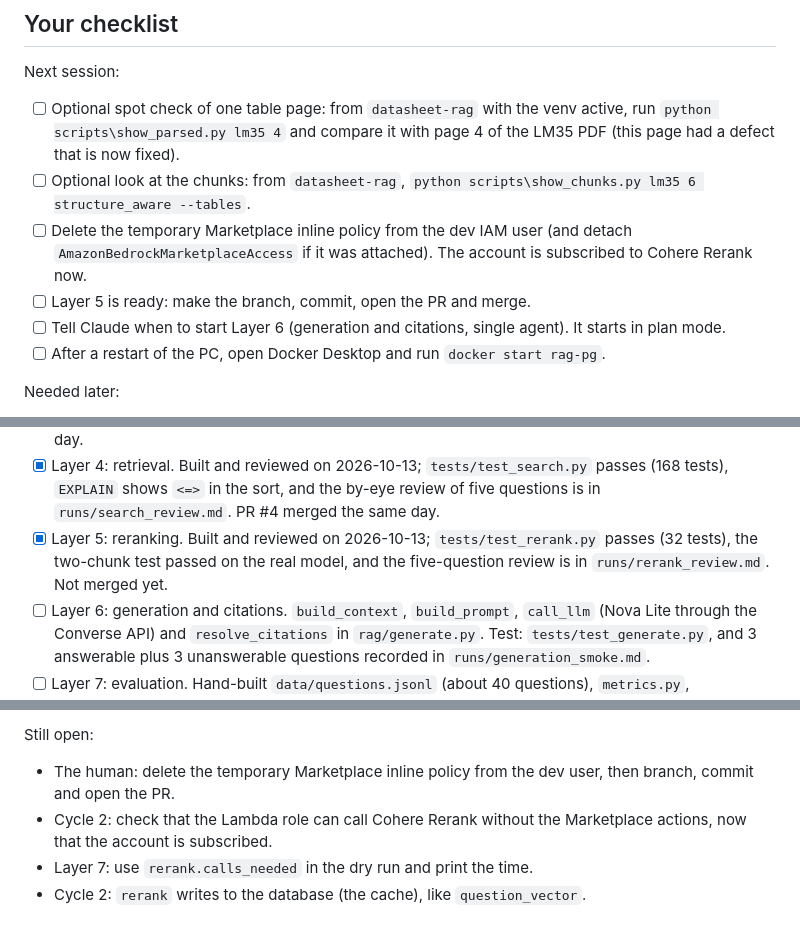
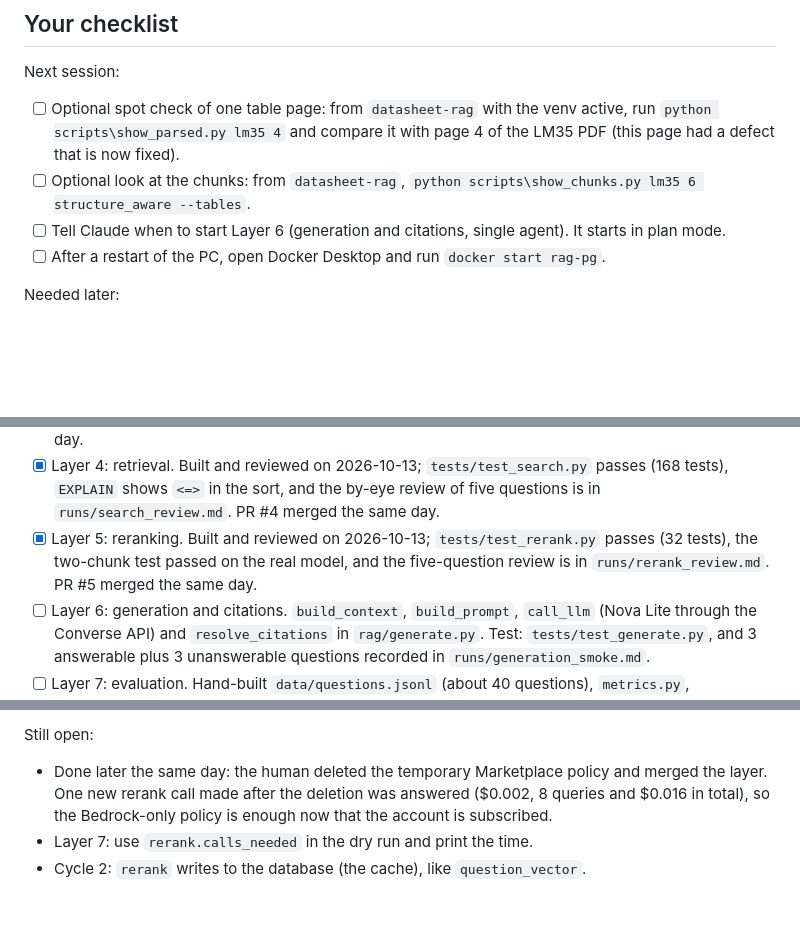
Before and after one commit to mibrahim20071030/RAG-Pipeline, a Markdown page: progress.md, 3 parts joined by grey strips. Rendered like a GitHub page; blank space fills up the shorter version.

Commit message:
Record that Layer 5 was merged and Cohere access works
Co-Authored-By: Claude Opus 5.5 <noreply@anthropic.com>

```diff
--- a/progress.md
+++ b/progress.md
@@ -8,8 +8,6 @@ Next session:
 
 - [ ] Optional spot check of one table page: from `datasheet-rag` with the venv active, run `python scripts\show_parsed.py lm35 4` and compare it with page 4 of the LM35 PDF (this page had a defect that is now fixed).
 - [ ] Optional look at the chunks: from `datasheet-rag`, `python scripts\show_chunks.py lm35 6 structure_aware --tables`.
-- [ ] Delete the temporary Marketplace inline policy from the dev IAM user (and detach `AmazonBedrockMarketplaceAccess` if it was attached). The account is subscribed to Cohere Rerank now.
-- [ ] Layer 5 is ready: make the branch, commit, open the PR and merge.
 - [ ] Tell Claude when to start Layer 6 (generation and citations, single agent). It starts in plan mode.
 - [ ] After a restart of the PC, open Docker Desktop and run `docker start rag-pg`.
 
@@ -55,7 +53,7 @@ Cycle 1 (local pipeline and evaluation):
 - [x] Layer 2: chunking. Built and reviewed on 2026-10-13; `tests/test_chunk.py` passes (283 tests) and `runs/chunk_counts.csv` is written. PR #2 merged the same day.
 - [x] Layer 3: embeddings and storage. Built, loaded and reviewed on 2026-10-13: row counts match Layer 2 (5,501), `vector_dims` is 1024, a re-run changes nothing and costs nothing. PR #3 merged the same day.
 - [x] Layer 4: retrieval. Built and reviewed on 2026-10-13; `tests/test_search.py` passes (168 tests), `EXPLAIN` shows `<=>` in the sort, and the by-eye review of five questions is in `runs/search_review.md`. PR #4 merged the same day.
-- [x] Layer 5: reranking. Built and reviewed on 2026-10-13; `tests/test_rerank.py` passes (32 tests), the two-chunk test passed on the real model, and the five-question review is in `runs/rerank_review.md`. Not merged yet.
+- [x] Layer 5: reranking. Built and reviewed on 2026-10-13; `tests/test_rerank.py` passes (32 tests), the two-chunk test passed on the real model, and the five-question review is in `runs/rerank_review.md`. PR #5 merged the same day.
 - [ ] Layer 6: generation and citations. `build_context`, `build_prompt`, `call_llm` (Nova Lite through the Converse API) and `resolve_citations` in `rag/generate.py`. Test: `tests/test_generate.py`, and 3 answerable plus 3 unanswerable questions recorded in `runs/generation_smoke.md`.
 - [ ] Layer 7: evaluation. Hand-built `data/questions.jsonl` (about 40 questions), `metrics.py`, `run_eval.py` with a dry run that prints call count and cost, the strategy comparisons, and RAGAS on the best 3 or 4 strategies. Verify the Nova Pro price before any RAGAS run.
 - [ ] Layer 8: wrap-up. Pick the best strategy, write `runs/cycle1_summary.md`, freeze the configuration in `rag/config.py`. Test: `python -m rag.pipeline "<question>"` answers three real questions with citations.
@@ -123,8 +121,7 @@ Decisions:
 
 Still open:
 
-- The human: delete the temporary Marketplace inline policy from the dev user, then branch, commit and open the PR.
-- Cycle 2: check that the Lambda role can call Cohere Rerank without the Marketplace actions, now that the account is subscribed.
+- Done later the same day: the human deleted the temporary Marketplace policy and merged the layer. One new rerank call made after the deletion was answered ($0.002, 8 queries and $0.016 in total), so the Bedrock-only policy is enough now that the account is subscribed.
 - Layer 7: use `rerank.calls_needed` in the dry run and print the time.
 - Cycle 2: `rerank` writes to the database (the cache), like `question_vector`.
 
```
Also changed, not shown: other parts of progress.md (+1 -1 lines), CLAUDE.md (+2 -2 lines).
